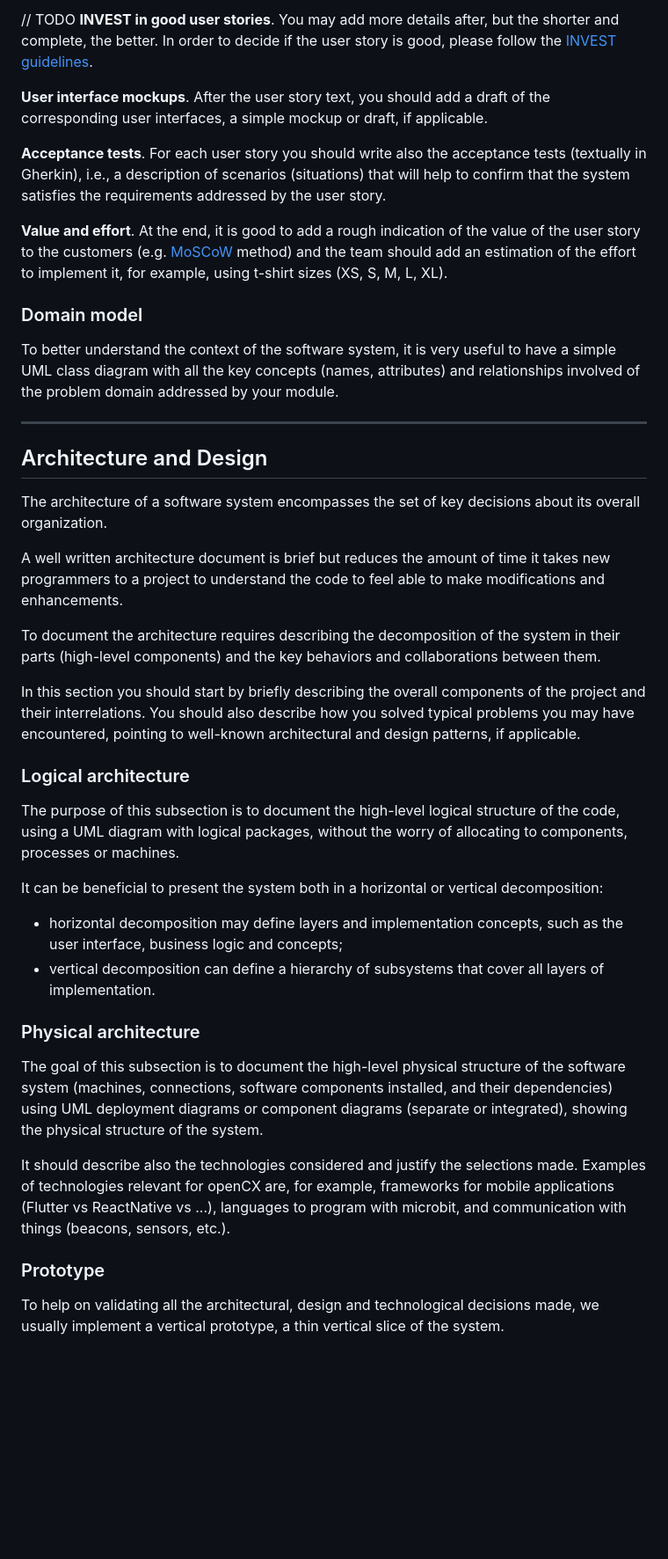
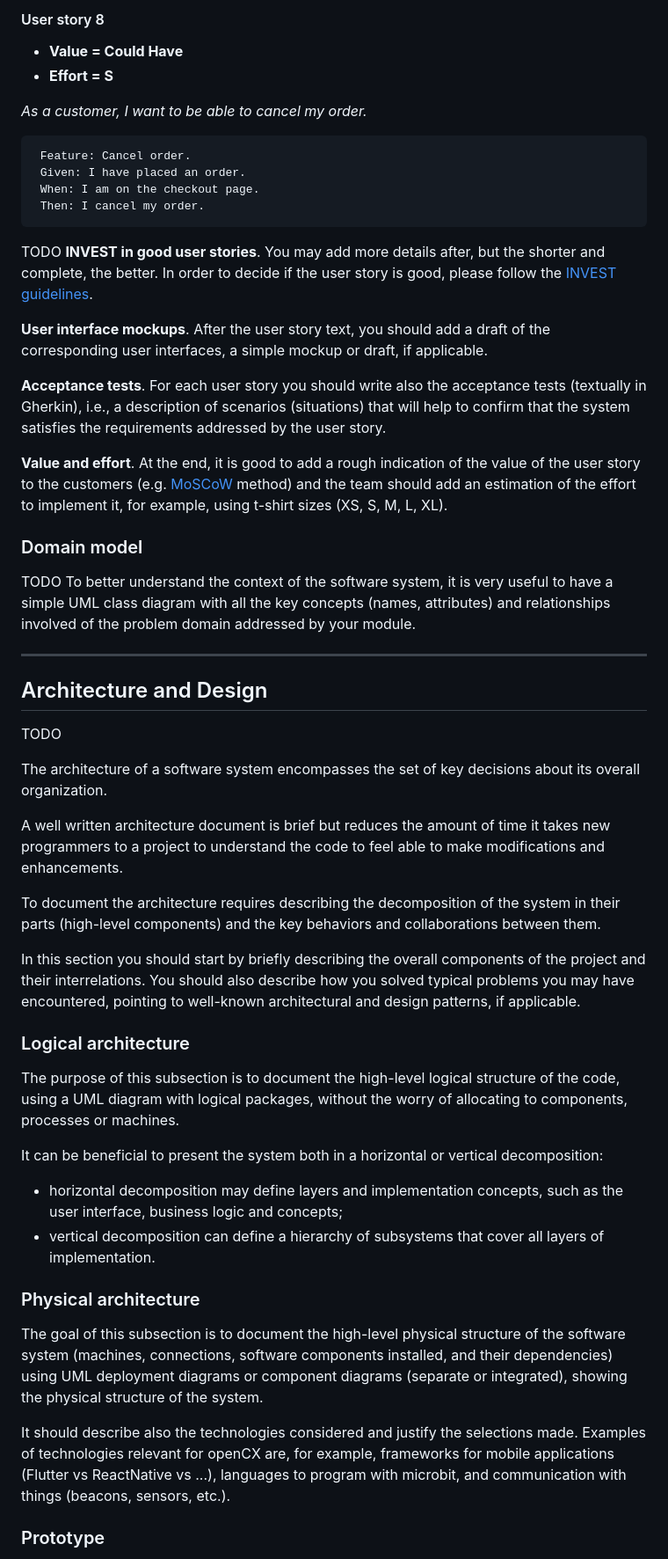
Before and after one commit to FEUP-ESOF-2020-21/open-cx-t1g3-pantufas, a Markdown page: README.md, the part around the change printed below. Shown: that part at 88% size. Drawn GitHub-style; blank space fills up the shorter version.

````diff
--- a/README.md
+++ b/README.md
@@ -142,42 +191,92 @@ Start by contextualizing your module, describing the main concepts, terms, roles
+#### User story 8
+
+- **Value = Could Have**
+- **Effort = S**
+
+_As a customer, I want to be able to cancel my order._
+
+```gherkin
+ Feature: Cancel order.
+ Given: I have placed an order.
+ When: I am on the checkout page.
+ Then: I cancel my order.
+```
+
+TODO
 **INVEST in good user stories**.
-You may add more details after, but the shorter and complete, the better. In order to decide if the user story is good, please follow the [INVEST guidelines](https://xp123.com/articles/invest-in-good-stories-and-smart-tasks/).
+You may add more details after, but the shorter and complete, the better. In
+order to decide if the user story is good, please follow the
+[INVEST guidelines](https://xp123.com/articles/invest-in-good-stories-and-smart-tasks/).
 
 **User interface mockups**.
-After the user story text, you should add a draft of the corresponding user interfaces, a simple mockup or draft, if applicable.
+After the user story text, you should add a draft of the corresponding user
+interfaces, a simple mockup or draft, if applicable.
 
 **Acceptance tests**.
-For each user story you should write also the acceptance tests (textually in Gherkin), i.e., a description of scenarios (situations) that will help to confirm that the system satisfies the requirements addressed by the user story.
+For each user story you should write also the acceptance tests (textually in
+Gherkin), i.e., a description of scenarios (situations) that will help to
+confirm that the system satisfies the requirements addressed by the user story.
 
 **Value and effort**.
-At the end, it is good to add a rough indication of the value of the user story to the customers (e.g. [MoSCoW](https://en.wikipedia.org/wiki/MoSCoW_method) method) and the team should add an estimation of the effort to implement it, for example, using t-shirt sizes (XS, S, M, L, XL).
+At the end, it is good to add a rough indication of the value of the user story
+to the customers (e.g. [MoSCoW](https://en.wikipedia.org/wiki/MoSCoW_method)
+method) and the team should add an estimation of the effort to implement it,
+for example, using t-shirt sizes (XS, S, M, L, XL).
 
 ### Domain model
 
-To better understand the context of the software system, it is very useful to have a simple UML class diagram with all the key concepts (names, attributes) and relationships involved of the problem domain addressed by your module.
+TODO
+To better understand the context of the software system, it is very useful to
+have a simple UML class diagram with all the key concepts (names, attributes)
+and relationships involved of the problem domain addressed by your module.
 
 ---
 
 ## Architecture and Design
-The architecture of a software system encompasses the set of key decisions about its overall organization.
 
-A well written architecture document is brief but reduces the amount of time it takes new programmers to a project to understand the code to feel able to make modifications and enhancements.
+TODO
 
-To document the architecture requires describing the decomposition of the system in their parts (high-level components) and the key behaviors and collaborations between them.
+The architecture of a software system encompasses the set of key decisions
+about its overall organization.
 
-In this section you should start by briefly describing the overall components of the project and their interrelations. You should also describe how you solved typical problems you may have encountered, pointing to well-known architectural and design patterns, if applicable.
+A well written architecture document is brief but reduces the amount of time
+it takes new programmers to a project to understand the code to feel able to
+make modifications and enhancements.
+
+To document the architecture requires describing the decomposition of the
+system in their parts (high-level components) and the key behaviors and
+collaborations between them.
+
+In this section you should start by briefly describing the overall components
+of the project and their interrelations. You should also describe how you solved
+typical problems you may have encountered, pointing to well-known architectural
+and design patterns, if applicable.
 
 ### Logical architecture
-The purpose of this subsection is to document the high-level logical structure of the code, using a UML diagram with logical packages, without the worry of allocating to components, processes or machines.
 
-It can be beneficial to present the system both in a horizontal or vertical decomposition:
-* horizontal decomposition may define layers and implementation concepts, such as the user interface, business logic and concepts;
-* vertical decomposition can define a hierarchy of subsystems that cover all layers of implementation.
+The purpose of this subsection is to document the high-level logical structure
+of the code, using a UML diagram with logical packages, without the worry of
+allocating to components, processes or machines.
+
+It can be beneficial to present the system both in a horizontal or vertical
+decomposition:
+
+- horizontal decomposition may define layers and implementation concepts, such
+  as the user interface, business logic and concepts;
+- vertical decomposition can define a hierarchy of subsystems that cover all
+  layers of implementation.
 
 ### Physical architecture
-The goal of this subsection is to document the high-level physical structure of the software system (machines, connections, software components installed, and their dependencies) using UML deployment diagrams or component diagrams (separate or integrated), showing the physical structure of the system.
 
-It should describe also the technologies considered and justify the selections made. Examples of technologies relevant for openCX are, for example, frameworks for mobile applications (Flutter vs ReactNative vs ...), languages to program with microbit, and communication with things (beacons, sensors, etc.).
+The goal of this subsection is to document the high-level physical structure
+of the software system (machines, connections, software components installed,
+and their dependencies) using UML deployment diagrams or component diagrams
+(separate or integrated), showing the physical structure of the system.
+
+It should describe also the technologies considered and justify the selections
+made. Examples of technologies relevant for openCX are, for example, frameworks
+for mobile applications (Flutter vs ReactNative vs ...), languages to program
+with microbit, and communication with things (beacons, sensors, etc.).
 
 ### Prototype
-To help on validating all the architectural, design and technological decisions made, we usually implement a vertical prototype, a thin vertical slice of the system.
 
````
Also changed, not shown: other parts of README.md (+180 -108 lines), mockups/shoppingcart_mockup.png (renamed from mockups/shoppingcast_mockup.png).
